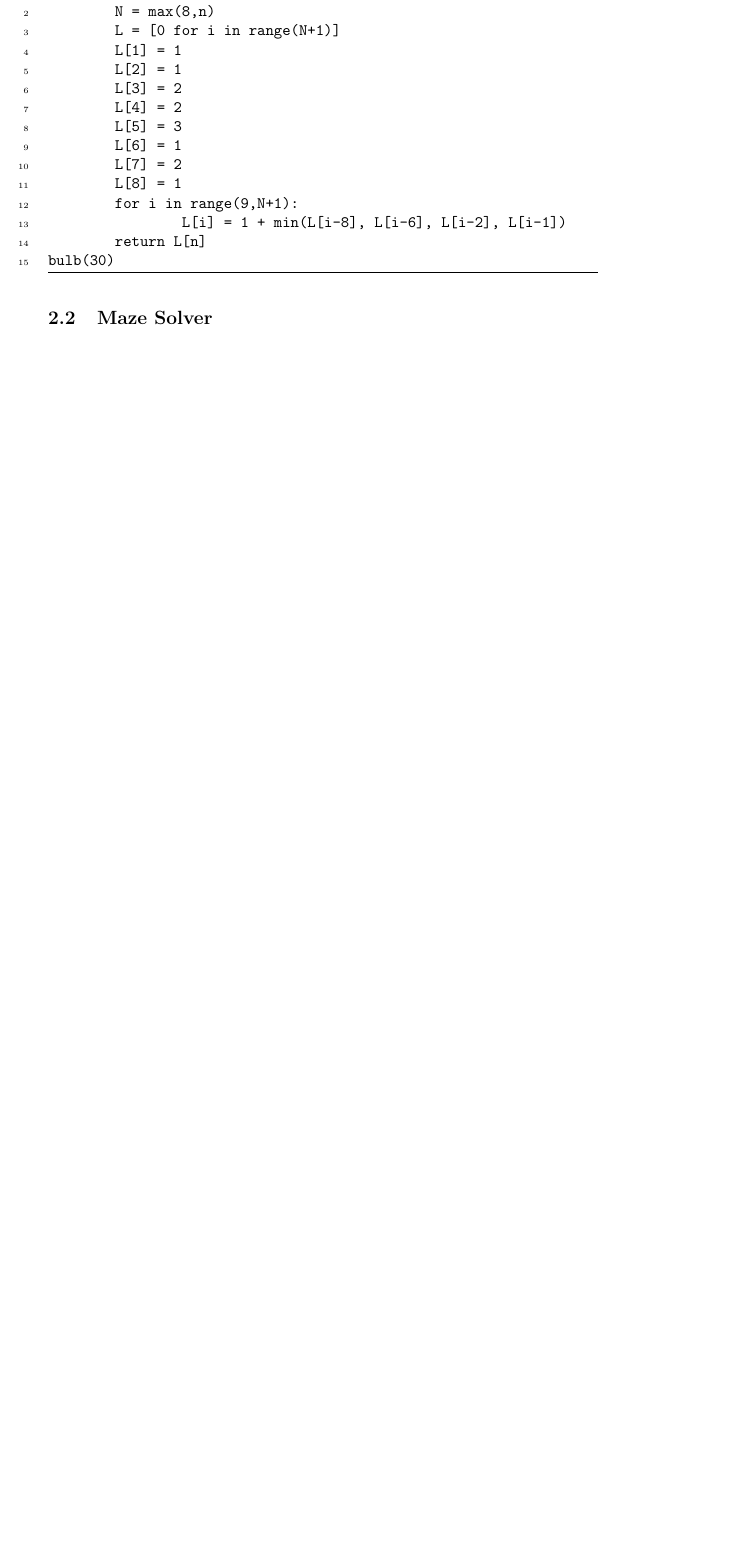
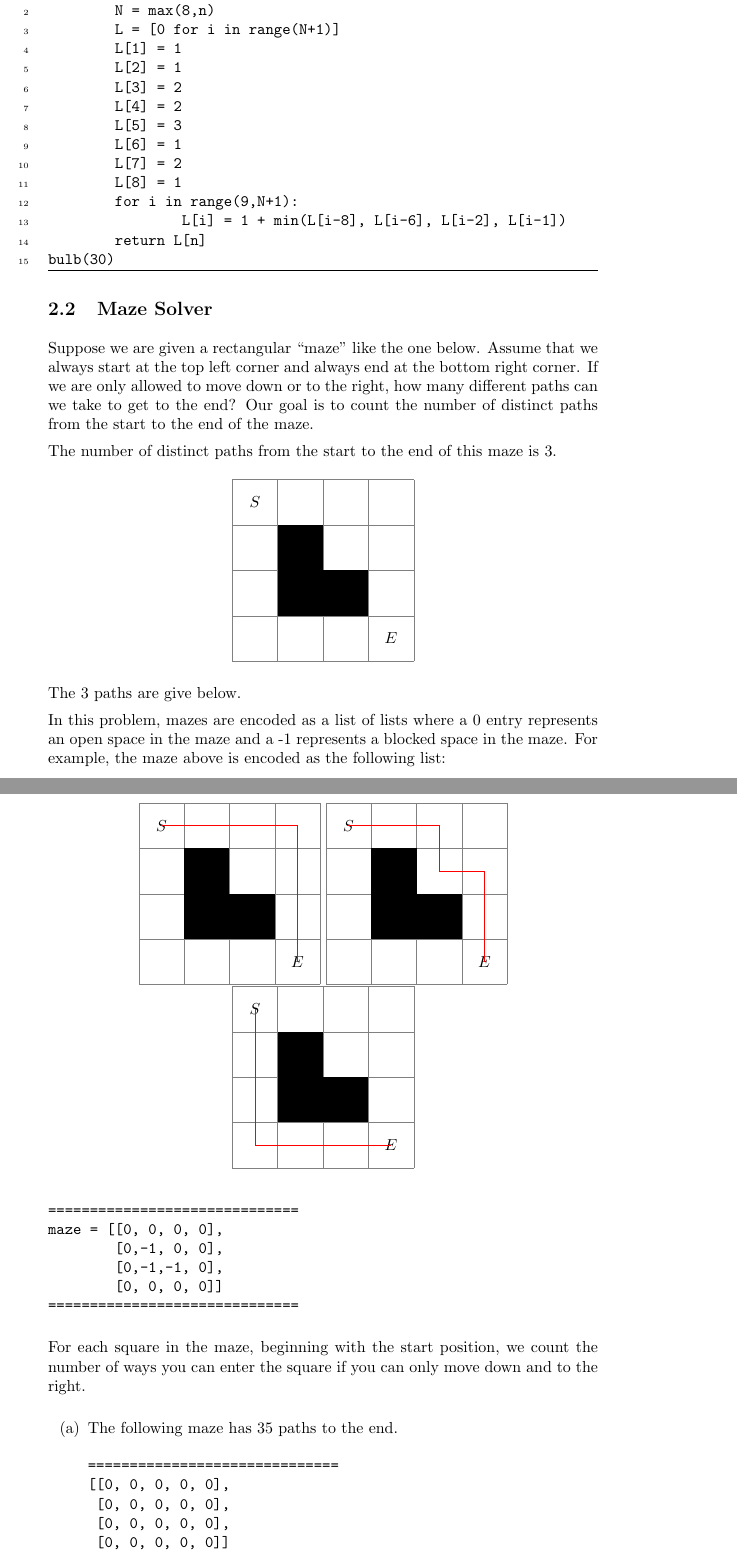
Before and after one commit to jathiel/Ximera-Xourses-NYCCT, a LaTeX document (MAT1630/Dynamic/Dynamic.tex): part of page 4 of 4 before the commit and two parts of pages 4 and 5 of 6 after it, the two joined at a grey line, cut so that both start at the same text, the shorter picture padded with empty space. Compiled offline with pdfLaTeX.

Commit message:
add maze example

```diff
--- a/MAT1630/Dynamic/Dynamic.tex
+++ b/MAT1630/Dynamic/Dynamic.tex
@@ -105,3 +106,74 @@ bulb(30)
 
 \subsection{Maze Solver}
 
+Suppose we are given a rectangular ``maze" like the one below. Assume that we always start at the top left corner and always end at the bottom right corner. If we are only allowed to move down or to the right, how many different paths can we take to get to the end? Our goal is to count the number of distinct paths from the start to the end of the maze.
+
+The number of distinct paths from the start to the end of this maze is 3.
+\begin{center}
+	\begin{tikzpicture}[scale=1]
+		\draw[help lines] (0,0) grid (4,4);
+		\fill[black] (1,2) rectangle (2,3);
+		\fill[black] (2,1) rectangle (3,2);
+		\fill[black] (1,1) rectangle (2,2);
+		\node at (0.5,3.5) {$S$};
+		\node at (3.5,0.5) {$E$};
+	\end{tikzpicture}
+\end{center}
+
+\noindent The 3 paths are give below.
+
+\begin{figure}[h]
+	\centering
+	\begin{tikzpicture}[scale=1]
+		\draw[help lines] (0,0) grid (4,4);
+		\fill[black] (1,2) rectangle (2,3);
+		\fill[black] (2,1) rectangle (3,2);
+		\fill[black] (1,1) rectangle (2,2);
+		\node at (0.5,3.5) {$S$};
+		\node at (3.5,0.5) {$E$};
+		\draw[red] (0.5,3.5) -- (3.5,3.5) -- (3.5,0.5);
+	\end{tikzpicture}
+	\begin{tikzpicture}[scale=1]
+		\draw[help lines] (0,0) grid (4,4);
+		\fill[black] (1,2) rectangle (2,3);
+		\fill[black] (2,1) rectangle (3,2);
+		\fill[black] (1,1) rectangle (2,2);
+		\node at (0.5,3.5) {$S$};
+		\node at (3.5,0.5) {$E$};
+		\draw[red] (0.5,3.5) -- (2.5,3.5) -- (2.5,2.5) -- (3.5,2.5) -- (3.5,0.5);
+	\end{tikzpicture}
+	\begin{tikzpicture}[scale=1]
+		\draw[help lines] (0,0) grid (4,4);
+		\fill[black] (1,2) rectangle (2,3);
+		\fill[black] (2,1) rectangle (3,2);
+		\fill[black] (1,1) rectangle (2,2);
+		\node at (0.5,3.5) {$S$};
+		\node at (3.5,0.5) {$E$};
+		\draw[red] (0.5,3.5) -- (0.5,0.5) -- (3.5,0.5);;
+	\end{tikzpicture}
+\end{figure}
+
+In this problem, mazes are encoded as a list of lists where a 0 entry represents an open space in the maze and a -1 represents a blocked space in the maze. For example, the maze above is encoded as the following list:
+
+\begin{verbatim}
+==============================
+maze = [[0, 0, 0, 0],
+        [0,-1, 0, 0],
+        [0,-1,-1, 0],
+        [0, 0, 0, 0]]
+==============================
+\end{verbatim}
+
+For each square in the maze, beginning with the start position, we count the number of ways you can enter the square if you can only move down and to the right.
+
+
+\begin{enumerate}
+	\item The following maze has 35 paths to the end.
+\begin{verbatim}
+==============================
+[[0, 0, 0, 0, 0],
+ [0, 0, 0, 0, 0],
+ [0, 0, 0, 0, 0],
+ [0, 0, 0, 0, 0]]
+==============================
+\end{verbatim}
```
Also changed, not shown: MAT1630/Dynamic/Dynamic.tex (15 more changed lines).
